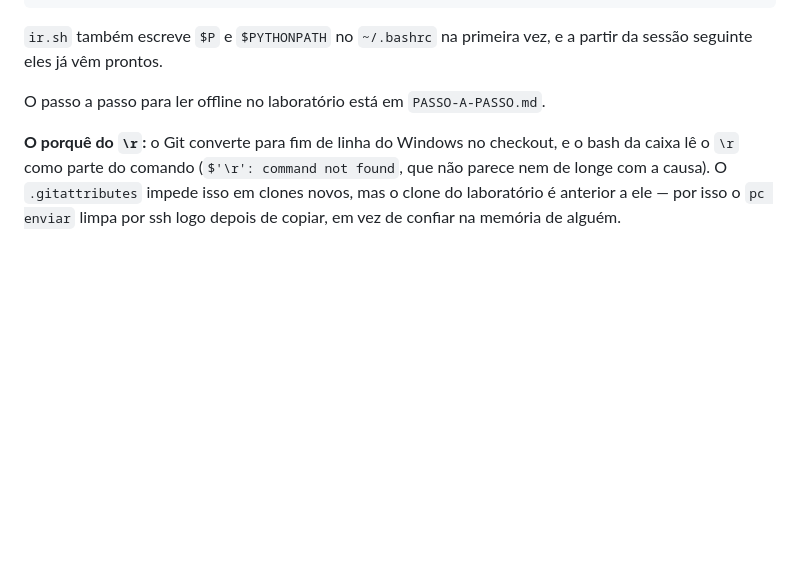
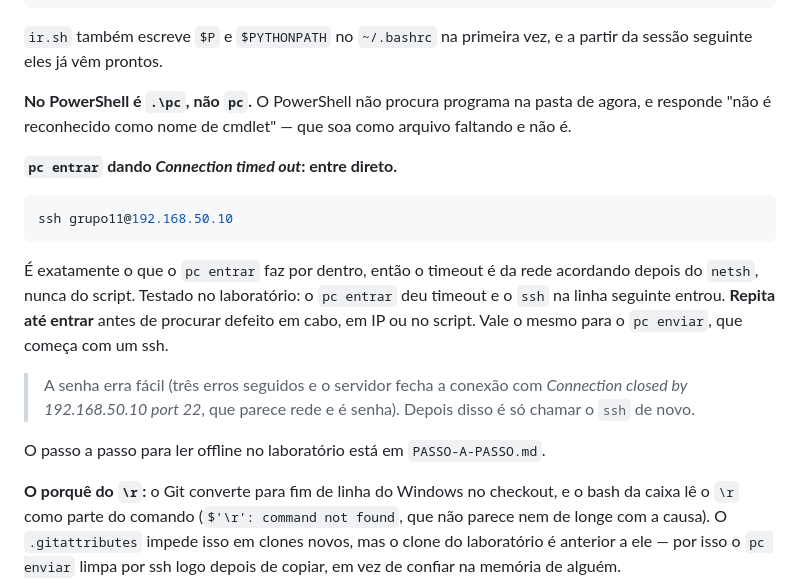
Before and after one commit to EnzoRenato16/Next, a Markdown page: CLAUDE.md, the part around the change. GitHub-like rendering; blank space fills up the shorter version.

Commit message:
Anotar o ssh direto quando o pc entrar da timeout
No laboratorio o `pc entrar` deu Connection timed out e o `ssh
grupo11@192.168.50.10` na linha seguinte entrou. E o mesmo comando por
dentro, entao o timeout e a rede acordando depois do netsh, nunca o
script: a anotacao evita a proxima meia hora procurando defeito em cabo.

Tambem anotado: no PowerShell e `.\pc`, e tres senhas erradas fecham a
conexao com uma mensagem que parece rede.

Co-Authored-By: Claude Opus 5 <noreply@anthropic.com>
Claude-Session: https://claude.ai/code/session_01UxggXkLMPS3442bTJPCbyz

````diff
--- a/CLAUDE.md
+++ b/CLAUDE.md
@@ -88,6 +88,26 @@ bash aibox/ir.sh --segundos 30
 
 `ir.sh` também escreve `$P` e `$PYTHONPATH` no `~/.bashrc` na primeira vez, e
 a partir da sessão seguinte eles já vêm prontos.
+
+**No PowerShell é `.\pc`, não `pc`.** O PowerShell não procura programa na
+pasta de agora, e responde "não é reconhecido como nome de cmdlet" — que soa
+como arquivo faltando e não é.
+
+**`pc entrar` dando *Connection timed out*: entre direto.**
+
+```powershell
+ssh grupo11@192.168.50.10
+```
+
+É exatamente o que o `pc entrar` faz por dentro, então o timeout é da rede
+acordando depois do `netsh`, nunca do script. Testado no laboratório: o `pc
+entrar` deu timeout e o `ssh` na linha seguinte entrou. **Repita até entrar**
+antes de procurar defeito em cabo, em IP ou no script. Vale o mesmo para o `pc
+enviar`, que começa com um ssh.
+
+> A senha erra fácil (três erros seguidos e o servidor fecha a conexão com
+> *Connection closed by 192.168.50.10 port 22*, que parece rede e é senha).
+> Depois disso é só chamar o `ssh` de novo.
 
 O passo a passo para ler offline no laboratório está em `PASSO-A-PASSO.md`.
 
````
Also changed, not shown: PASSO-A-PASSO.md (+14 -0 lines).
